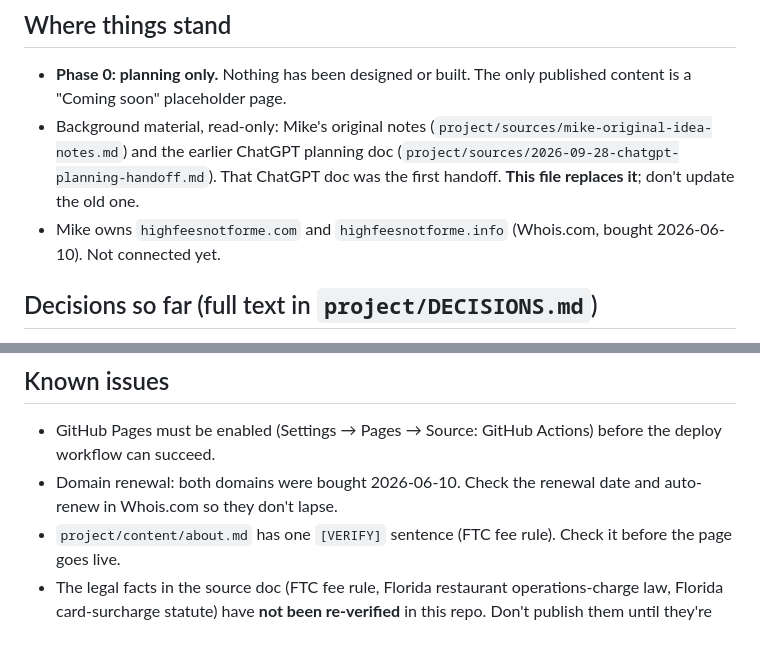
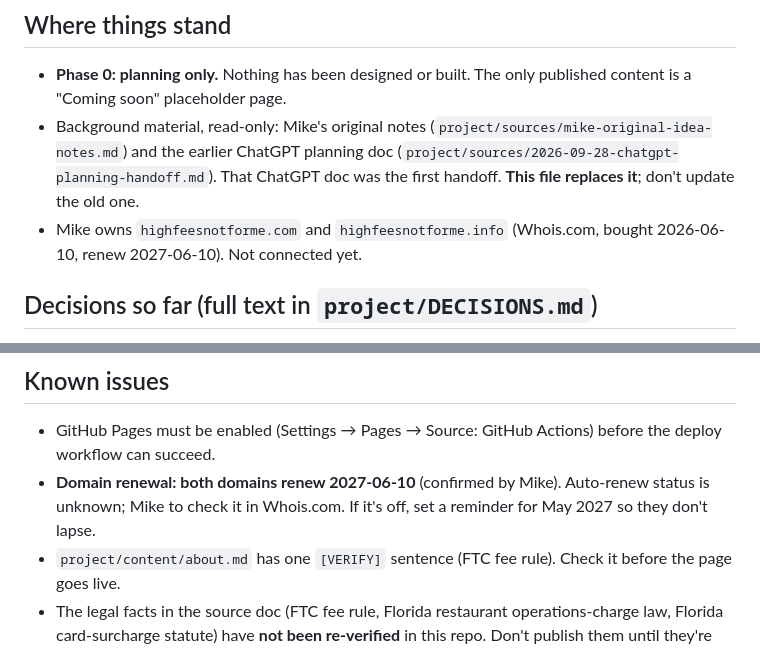
Before and after one commit to mikehammonds-rgb/high-fees, a Markdown page: AI_HANDOFF.md, 2 parts joined by grey strips. GitHub-like rendering.

Commit message:
Record domain renewal date (2027-06-10)
Co-Authored-By: Claude Opus 5.5 <noreply@anthropic.com>
Claude-Session: https://claude.ai/code/session_01M1UsTbNsL3UmVjV8zWFUvF

```diff
--- a/AI_HANDOFF.md
+++ b/AI_HANDOFF.md
@@ -28,7 +28,7 @@ until Mike approves it. Details: `project/BRIEF.md`.
 - Background material, read-only: Mike's original notes (`project/sources/mike-original-idea-notes.md`)
   and the earlier ChatGPT planning doc (`project/sources/2026-09-28-chatgpt-planning-handoff.md`).
   That ChatGPT doc was the first handoff. **This file replaces it**; don't update the old one.
-- Mike owns `highfeesnotforme.com` and `highfeesnotforme.info` (Whois.com, bought 2026-06-10).
+- Mike owns `highfeesnotforme.com` and `highfeesnotforme.info` (Whois.com, bought 2026-06-10, renew 2027-06-10).
   Not connected yet.
 
 ## Decisions so far (full text in `project/DECISIONS.md`)
@@ -98,8 +98,8 @@ The 10 product questions (D9), the 6 notes-vs-ChatGPT differences (D11), and the
 
 - GitHub Pages must be enabled (Settings → Pages → Source: GitHub Actions) before the deploy
   workflow can succeed.
-- Domain renewal: both domains were bought 2026-06-10. Check the renewal date and auto-renew in
-  Whois.com so they don't lapse.
+- **Domain renewal: both domains renew 2027-06-10** (confirmed by Mike). Auto-renew status is unknown;
+  Mike to check it in Whois.com. If it's off, set a reminder for May 2027 so they don't lapse.
 - `project/content/about.md` has one `[VERIFY]` sentence (FTC fee rule). Check it before the page goes live.
 - The legal facts in the source doc (FTC fee rule, Florida restaurant operations-charge law, Florida
   card-surcharge statute) have **not been re-verified** in this repo. Don't publish them until they're
```
